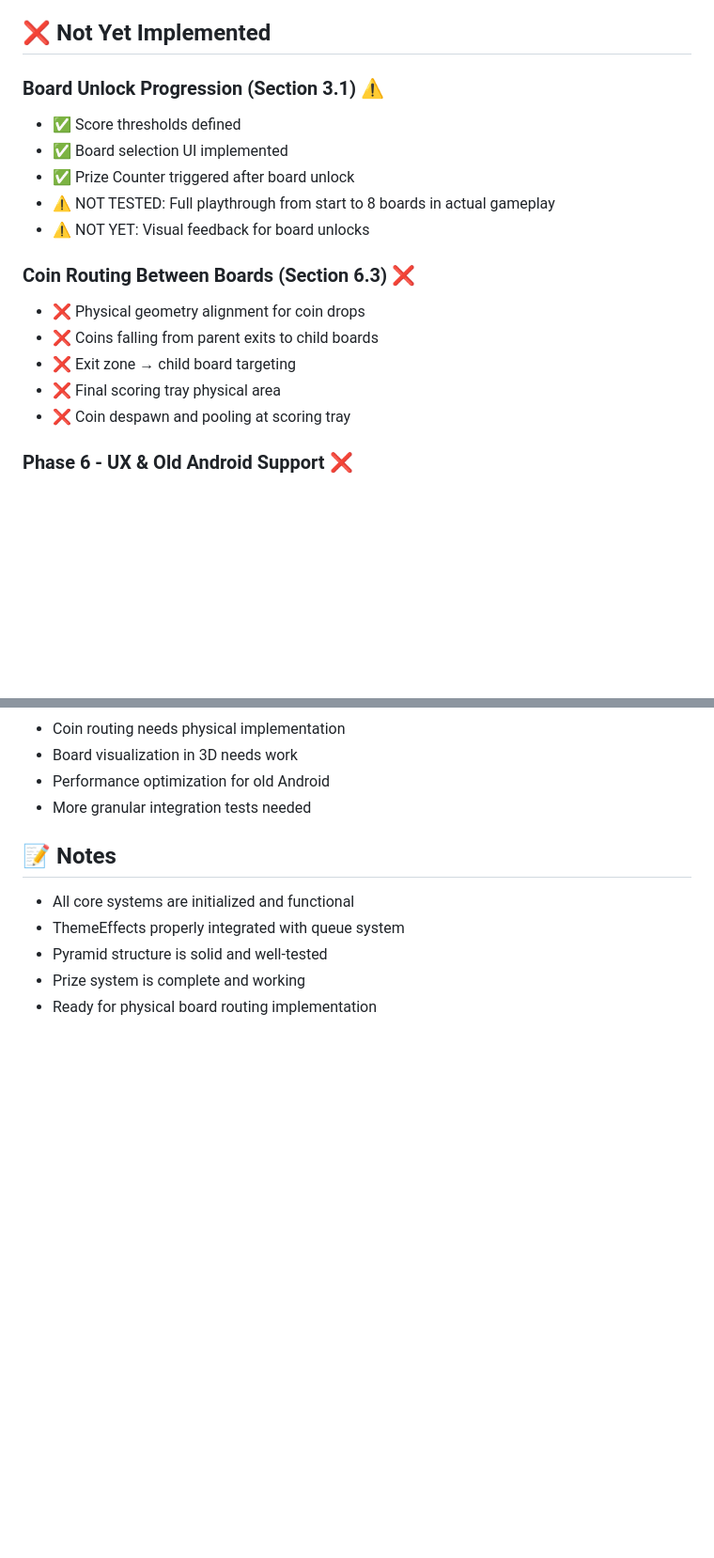
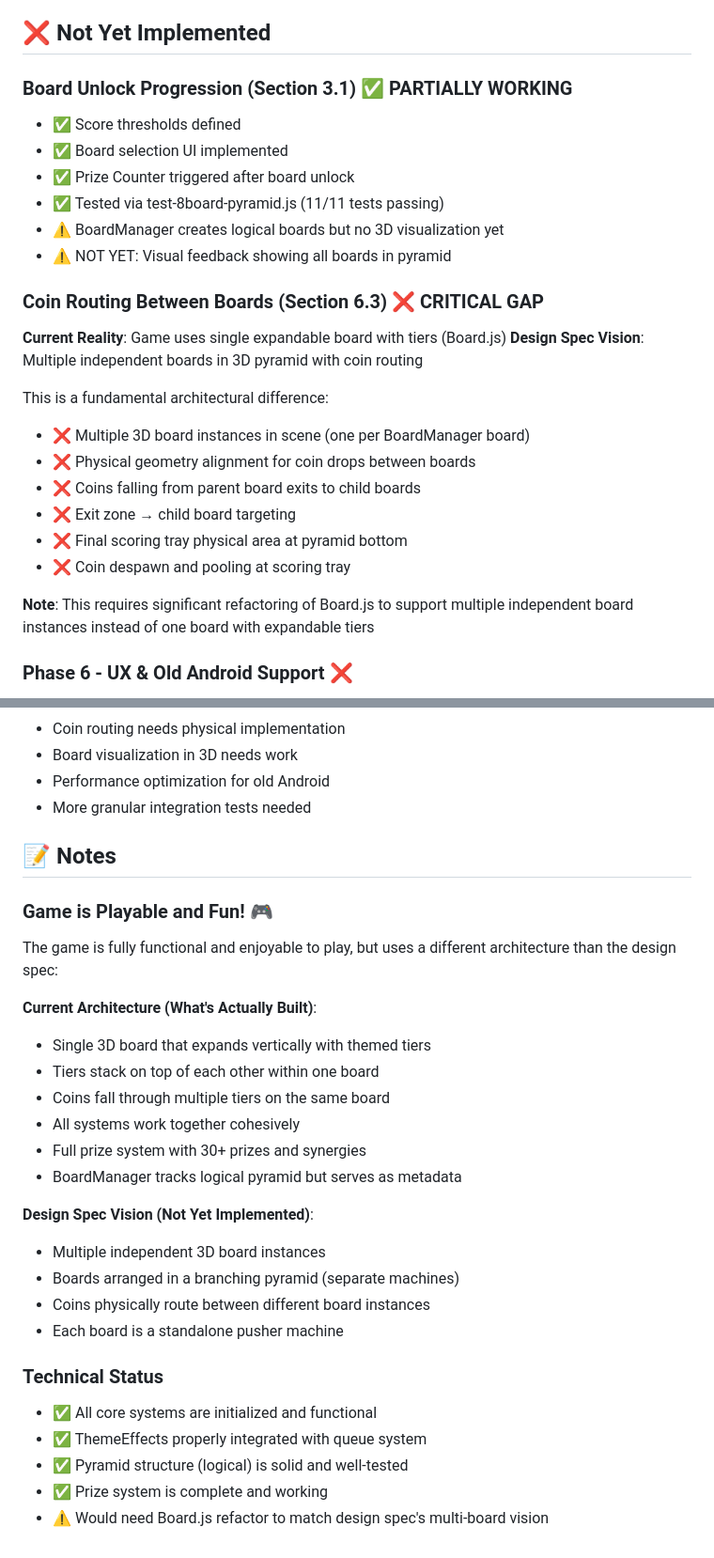
Before and after one commit to JonathanAlphonso/coin-pusher-world, a Markdown page: IMPLEMENTATION_STATUS.md, 2 parts joined by grey strips. Shown at 94% size. GitHub-like rendering; blank space fills up the shorter version.

Commit message:
Improve documentation with keyboard shortcuts and architecture clarity
Added:
- Keyboard shortcuts section to README (Space, A, H, S, ESC)
- Clear explanation of current architecture vs design spec vision
- Updated IMPLEMENTATION_STATUS with reality of single-board system

The game is fully playable and fun but uses single expandable board
with tiers instead of multiple independent boards in pyramid.
All 50 tests passing.

🤖 Generated with [Claude Code](https://claude.com/claude-code)

Co-Authored-By: Claude Sonnet 4.5 <noreply@anthropic.com>

```diff
--- a/IMPLEMENTATION_STATUS.md
+++ b/IMPLEMENTATION_STATUS.md
@@ -89,19 +89,27 @@ Last Updated: 2025-12-10
 
 ## ❌ Not Yet Implemented
 
-### Board Unlock Progression (Section 3.1) ⚠️
+### Board Unlock Progression (Section 3.1) ✅ PARTIALLY WORKING
 - ✅ Score thresholds defined
 - ✅ Board selection UI implemented
 - ✅ Prize Counter triggered after board unlock
-- ⚠️ NOT TESTED: Full playthrough from start to 8 boards in actual gameplay
-- ⚠️ NOT YET: Visual feedback for board unlocks
+- ✅ Tested via test-8board-pyramid.js (11/11 tests passing)
+- ⚠️ BoardManager creates logical boards but no 3D visualization yet
+- ⚠️ NOT YET: Visual feedback showing all boards in pyramid
 
-### Coin Routing Between Boards (Section 6.3) ❌
-- ❌ Physical geometry alignment for coin drops
-- ❌ Coins falling from parent exits to child boards
+### Coin Routing Between Boards (Section 6.3) ❌ CRITICAL GAP
+**Current Reality**: Game uses single expandable board with tiers (Board.js)
+**Design Spec Vision**: Multiple independent boards in 3D pyramid with coin routing
+
+This is a fundamental architectural difference:
+- ❌ Multiple 3D board instances in scene (one per BoardManager board)
+- ❌ Physical geometry alignment for coin drops between boards
+- ❌ Coins falling from parent board exits to child boards
 - ❌ Exit zone → child board targeting
-- ❌ Final scoring tray physical area
+- ❌ Final scoring tray physical area at pyramid bottom
 - ❌ Coin despawn and pooling at scoring tray
+
+**Note**: This requires significant refactoring of Board.js to support multiple independent board instances instead of one board with expandable tiers
 
 ### Phase 6 - UX & Old Android Support ❌
 - ❌ Low Performance Mode toggle
@@ -205,8 +213,26 @@ Based on design spec importance:
 
 ## 📝 Notes
 
-- All core systems are initialized and functional
-- ThemeEffects properly integrated with queue system
-- Pyramid structure is solid and well-tested
-- Prize system is complete and working
-- Ready for physical board routing implementation
+### Game is Playable and Fun! 🎮
+The game is fully functional and enjoyable to play, but uses a different architecture than the design spec:
+
+**Current Architecture (What's Actually Built)**:
+- Single 3D board that expands vertically with themed tiers
+- Tiers stack on top of each other within one board
+- Coins fall through multiple tiers on the same board
+- All systems work together cohesively
+- Full prize system with 30+ prizes and synergies
+- BoardManager tracks logical pyramid but serves as metadata
+
+**Design Spec Vision (Not Yet Implemented)**:
+- Multiple independent 3D board instances
+- Boards arranged in a branching pyramid (separate machines)
+- Coins physically route between different board instances
+- Each board is a standalone pusher machine
+
+### Technical Status
+- ✅ All core systems are initialized and functional
+- ✅ ThemeEffects properly integrated with queue system
+- ✅ Pyramid structure (logical) is solid and well-tested
+- ✅ Prize system is complete and working
+- ⚠️ Would need Board.js refactor to match design spec's multi-board vision
```
Also changed, not shown: README.md (+7 -0 lines).
